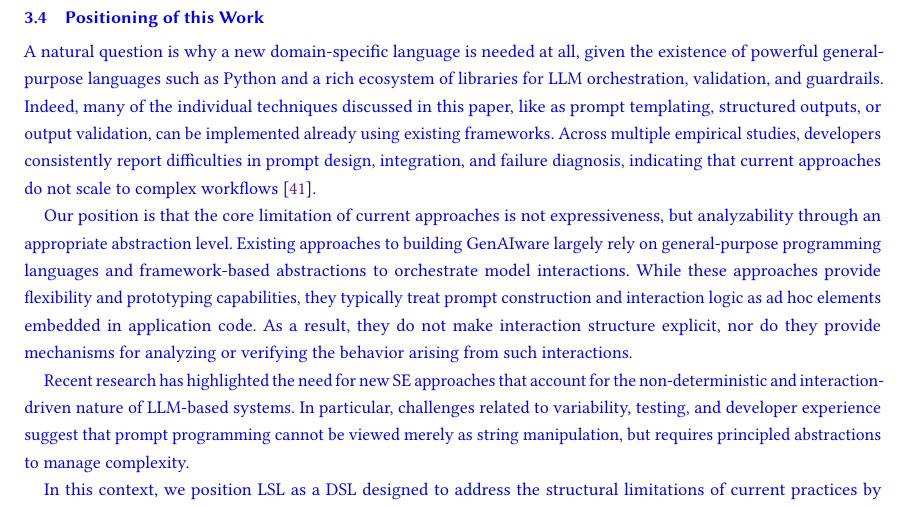
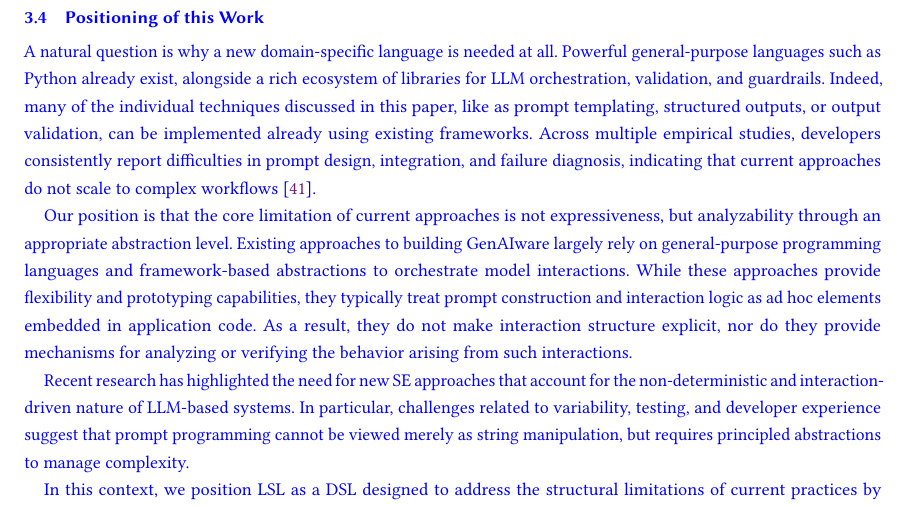
Before and after one commit to vincenzo-scotti/tosem_roadmap_to_2030, a LaTeX paper (main.tex): part of page 10 of 36, cut so that both start at the same text. Compiled offline with pdfLaTeX.

Commit message:
Break sentence

```diff
--- a/main.tex
+++ b/main.tex
@@ -639,7 +639,8 @@ From these observations, we derive the following requirements for engineering \a
 \subsection{Positioning of this Work}
 \label{sec:positioningofthiswork}
 
-A natural question is why a new domain-specific language is needed at all, given the existence of powerful general-purpose languages such as Python and a rich ecosystem of libraries for \ac{llm} orchestration, validation, and guardrails.
+A natural question is why a new domain-specific language is needed at all.
+Powerful general-purpose languages such as Python already exist, alongside a rich ecosystem of libraries for \ac{llm} orchestration, validation, and guardrails.
 Indeed, many of the individual techniques discussed in this paper, like as prompt templating, structured outputs, or output validation, can be implemented already using existing frameworks.
 Across multiple empirical studies, developers consistently report difficulties in prompt design, integration, and failure diagnosis, indicating that current approaches do not scale to complex workflows~\cite{10.1145/3544549.3585737}.
 
```
